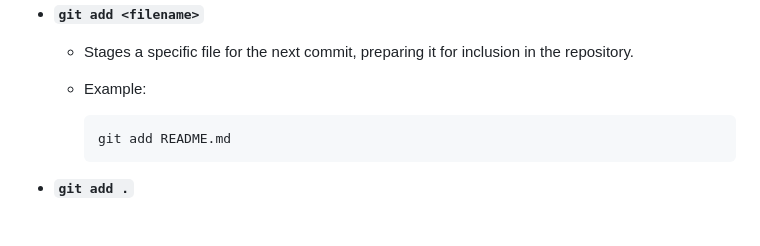
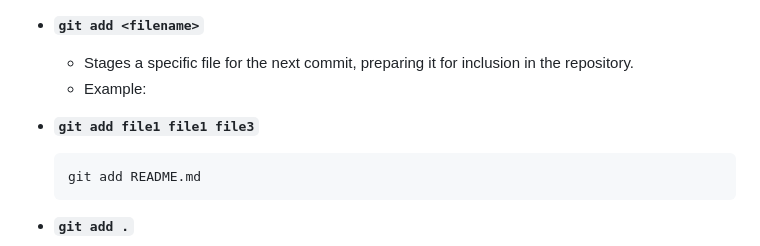
Before and after one commit to Asabeneh/git-github-beginners, a Markdown page: README.md, the part around the change. Drawn GitHub-style; blank space fills up the shorter version.

Commit message:
example added

````diff
--- a/README.md
+++ b/README.md
@@ -435,6 +435,8 @@ Merge conflicts occur when Git cannot automatically reconcile changes from two b
   - Stages a specific file for the next commit, preparing it for inclusion in the repository.
   - Example:
 
+- **`git add file1 file1 file3`**
+
     ```bash
     git add README.md
     ```
````
